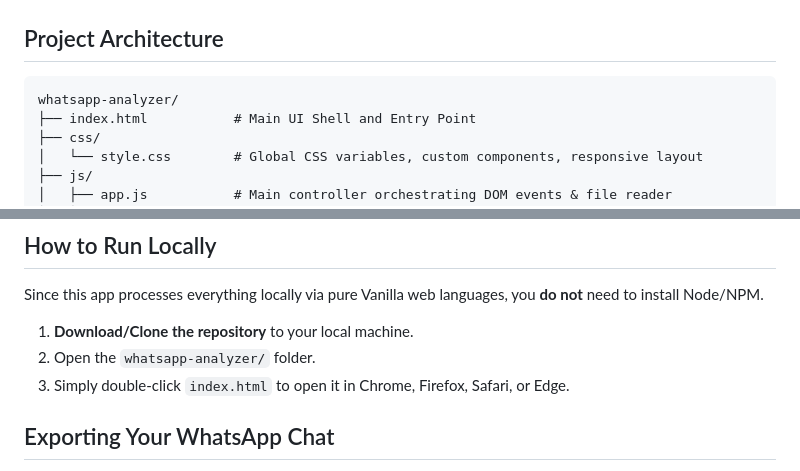
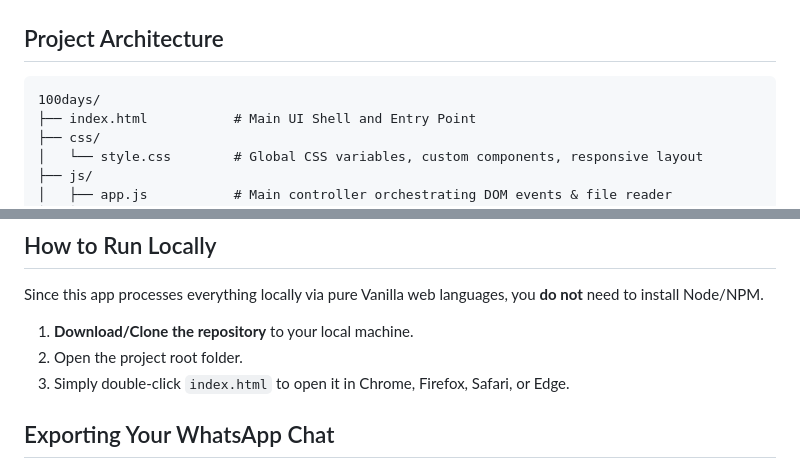
Before and after one commit to mayank123hangsh00/100days, a Markdown page: README.md, 2 parts joined by grey strips. Drawn GitHub-style.

Commit message:
docs: Update README structure

````diff
--- a/README.md
+++ b/README.md
@@ -45,7 +45,7 @@ The application is built completely dependency-free for structure and styling, m
 ## Project Architecture
 
 ```
-whatsapp-analyzer/
+100days/
 ├── index.html           # Main UI Shell and Entry Point
 ├── css/
 │   └── style.css        # Global CSS variables, custom components, responsive layout
@@ -64,7 +64,7 @@ whatsapp-analyzer/
 Since this app processes everything locally via pure Vanilla web languages, you **do not** need to install Node/NPM.
 
 1. **Download/Clone the repository** to your local machine.
-2. Open the `whatsapp-analyzer/` folder.
+2. Open the project root folder.
 3. Simply double-click `index.html` to open it in Chrome, Firefox, Safari, or Edge.
 
 ## Exporting Your WhatsApp Chat
````
